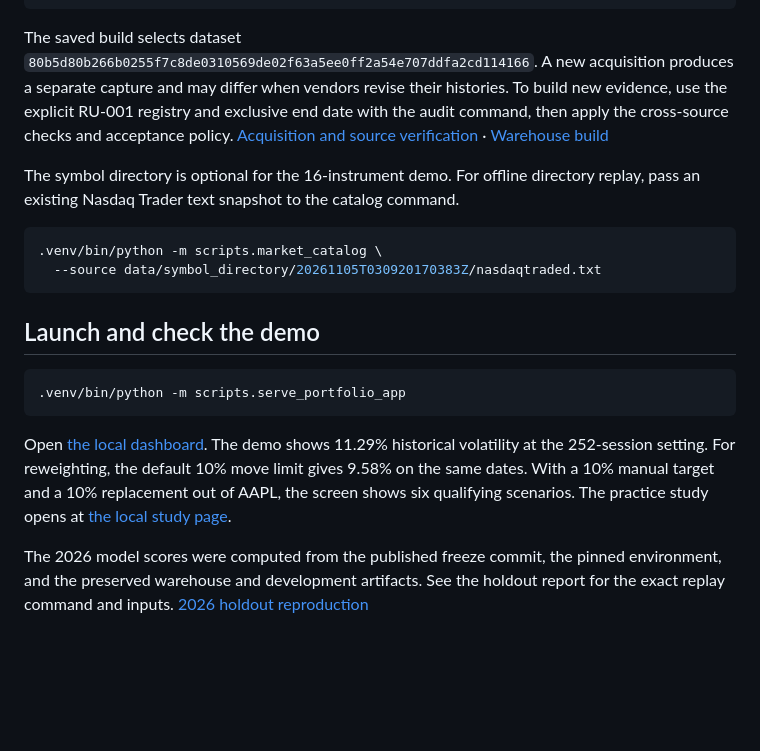
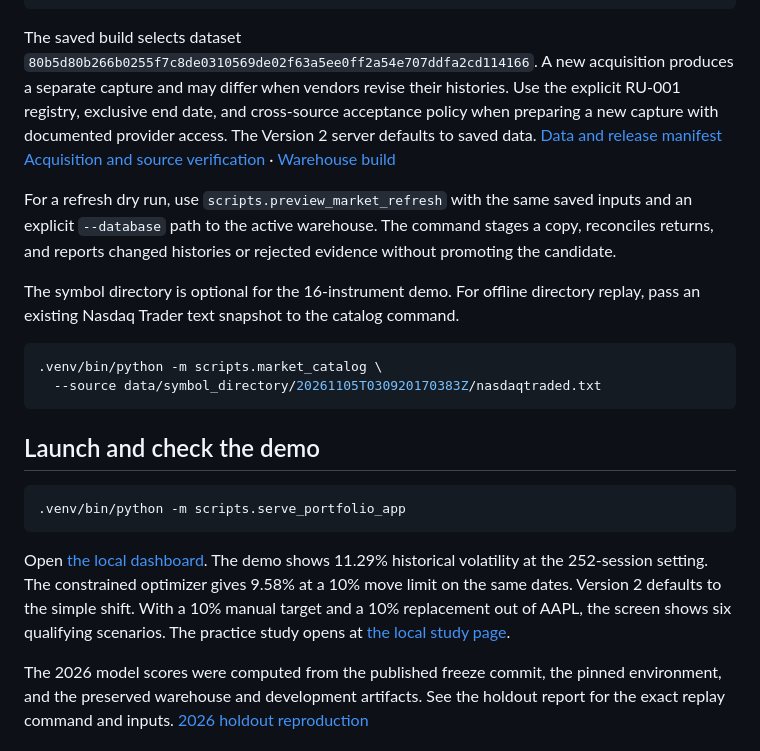
Before and after one commit to alisaayz/portfolio-risk, a Markdown page: docs/REPRODUCE.md, the part around the change. Rendered like a GitHub page; blank space fills up the shorter version.

````diff
--- a/docs/REPRODUCE.md
+++ b/docs/REPRODUCE.md
@@ -29,7 +29,9 @@ In the original project folder, the accepted warehouse and symbol directory are
 .venv/bin/python -m scripts.verify_warehouse
 ```
 
-The saved build selects dataset `80b5d80b266b0255f7c8de0310569de02f63a5ee0ff2a54e707ddfa2cd114166`. A new acquisition produces a separate capture and may differ when vendors revise their histories. To build new evidence, use the explicit RU-001 registry and exclusive end date with the audit command, then apply the cross-source checks and acceptance policy. [Acquisition and source verification](UNIVERSE_VALIDATION.md) · [Warehouse build](SQL_LAYER.md)
+The saved build selects dataset `80b5d80b266b0255f7c8de0310569de02f63a5ee0ff2a54e707ddfa2cd114166`. A new acquisition produces a separate capture and may differ when vendors revise their histories. Use the explicit RU-001 registry, exclusive end date, and cross-source acceptance policy when preparing a new capture with documented provider access. The Version 2 server defaults to saved data. [Data and release manifest](V2_DATA_AND_RELEASE_MANIFEST.md) [Acquisition and source verification](UNIVERSE_VALIDATION.md) · [Warehouse build](SQL_LAYER.md)
+
+For a refresh dry run, use `scripts.preview_market_refresh` with the same saved inputs and an explicit `--database` path to the active warehouse. The command stages a copy, reconciles returns, and reports changed histories or rejected evidence without promoting the candidate.
 
 The symbol directory is optional for the 16-instrument demo. For offline directory replay, pass an existing Nasdaq Trader text snapshot to the catalog command.
 
@@ -44,6 +46,6 @@ The symbol directory is optional for the 16-instrument demo. For offline directo
 .venv/bin/python -m scripts.serve_portfolio_app
 ```
 
-Open [the local dashboard](http://127.0.0.1:8765/). The demo shows 11.29% historical volatility at the 252-session setting. For reweighting, the default 10% move limit gives 9.58% on the same dates. With a 10% manual target and a 10% replacement out of AAPL, the screen shows six qualifying scenarios. The practice study opens at [the local study page](http://127.0.0.1:8765/study).
+Open [the local dashboard](http://127.0.0.1:8765/). The demo shows 11.29% historical volatility at the 252-session setting. The constrained optimizer gives 9.58% at a 10% move limit on the same dates. Version 2 defaults to the simple shift. With a 10% manual target and a 10% replacement out of AAPL, the screen shows six qualifying scenarios. The practice study opens at [the local study page](http://127.0.0.1:8765/study).
 
 The 2026 model scores were computed from the published freeze commit, the pinned environment, and the preserved warehouse and development artifacts. See the holdout report for the exact replay command and inputs. [2026 holdout reproduction](FINAL_EVALUATION_REPORT.md)
````
Also changed, not shown: README.md (+12 -4 lines), docs/PROSPECTIVE_FORECAST_PROTOCOL.md (added, +31 -0 lines), docs/V2_ACTION_PLAN.md (+2 -0 lines), docs/V2_DATA_AND_RELEASE_MANIFEST.md (added, +18 -0 lines), docs/V2_RELEASE_READOUT.md (added, +25 -0 lines), docs/assets/v2-release-evidence.png (added), 9 other files.
